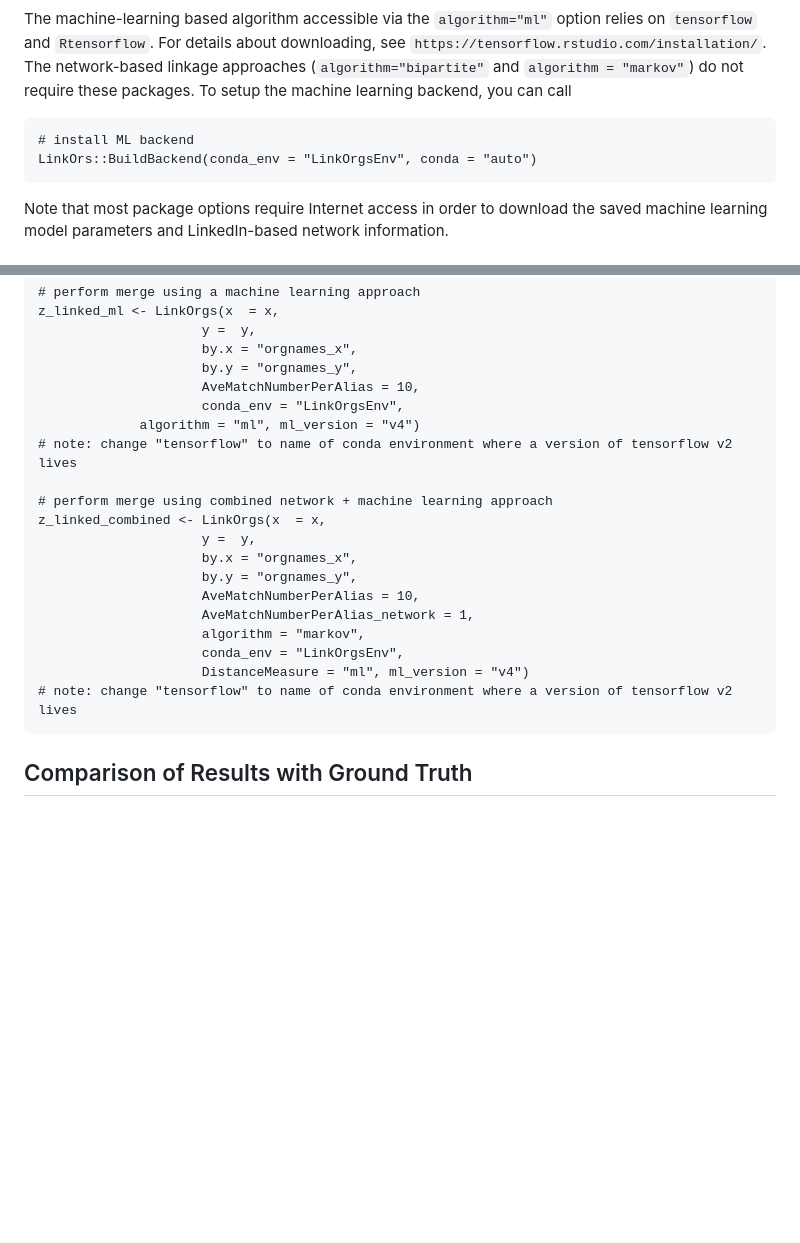
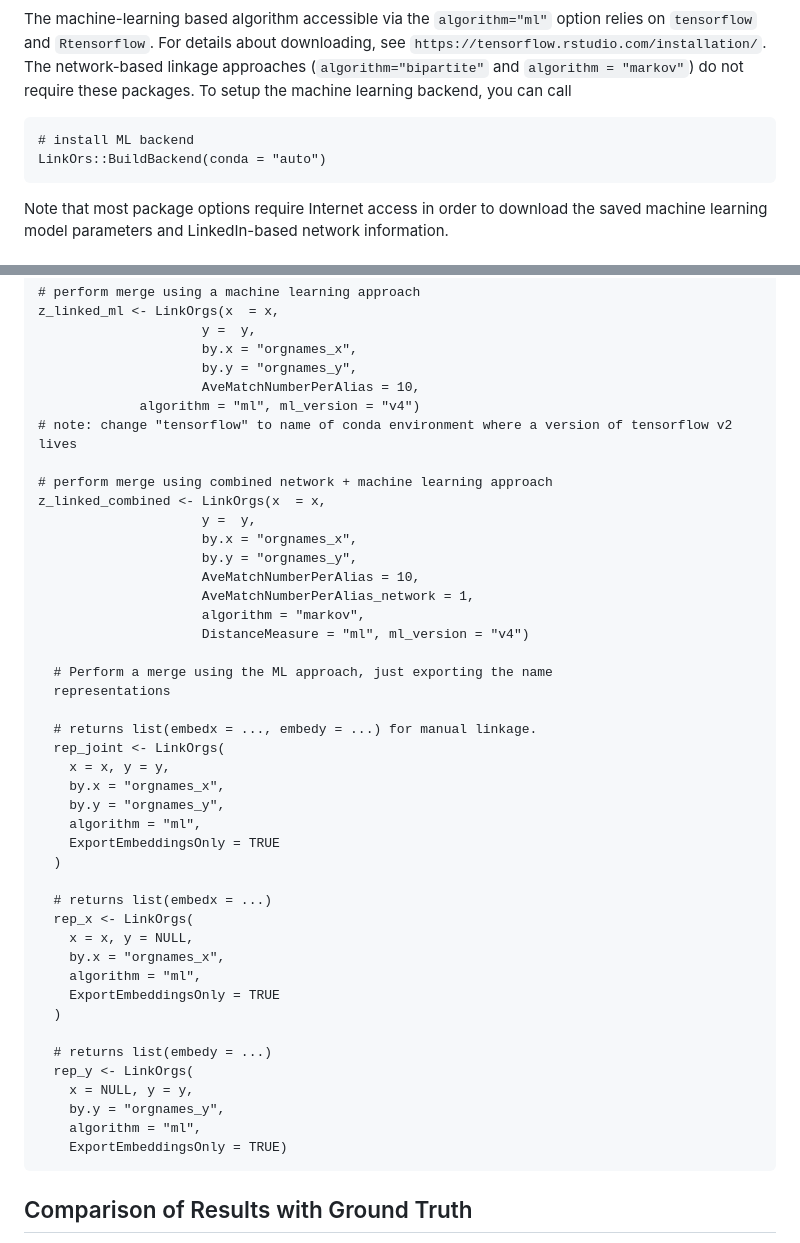
Before and after one commit to cjerzak/LinkOrgs-software, a Markdown page: README.md, 2 parts joined by grey strips. Rendered like a GitHub page; blank space fills up the shorter version.

Commit message:
tweak readme

````diff
--- a/README.md
+++ b/README.md
@@ -25,7 +25,7 @@ The machine-learning based algorithm accessible via the `algorithm="ml"` option
 
 ```
 # install ML backend
-LinkOrs::BuildBackend(conda_env = "LinkOrgsEnv", conda = "auto")
+LinkOrs::BuildBackend(conda = "auto")
 ```
 
 Note that most package options require Internet access in order to download the saved machine learning model parameters and LinkedIn-based network information.
@@ -91,7 +91,6 @@ z_linked_ml <- LinkOrgs(x  = x,
                      by.x = "orgnames_x",
                      by.y = "orgnames_y",
                      AveMatchNumberPerAlias = 10,
-                     conda_env = "LinkOrgsEnv",
 		     algorithm = "ml", ml_version = "v4")
 # note: change "tensorflow" to name of conda environment where a version of tensorflow v2 lives
 
@@ -103,9 +102,34 @@ z_linked_combined <- LinkOrgs(x  = x,
                      AveMatchNumberPerAlias = 10,
                      AveMatchNumberPerAlias_network = 1,
                      algorithm = "markov",
-                     conda_env = "LinkOrgsEnv",
                      DistanceMeasure = "ml", ml_version = "v4")
-# note: change "tensorflow" to name of conda environment where a version of tensorflow v2 lives
+
+  # Perform a merge using the ML approach, just exporting the name
+  representations
+
+  # returns list(embedx = ..., embedy = ...) for manual linkage.
+  rep_joint <- LinkOrgs(
+    x = x, y = y,
+    by.x = "orgnames_x",
+	by.y = "orgnames_y",
+    algorithm = "ml",
+    ExportEmbeddingsOnly = TRUE
+  )
+
+  # returns list(embedx = ...)
+  rep_x <- LinkOrgs(
+    x = x, y = NULL,
+    by.x = "orgnames_x",
+    algorithm = "ml",
+    ExportEmbeddingsOnly = TRUE
+  )
+
+  # returns list(embedy = ...)
+  rep_y <- LinkOrgs(
+    x = NULL, y = y,
+    by.y = "orgnames_y",
+    algorithm = "ml",
+    ExportEmbeddingsOnly = TRUE)
 ```
 
 ## Comparison of Results with Ground Truth
````
